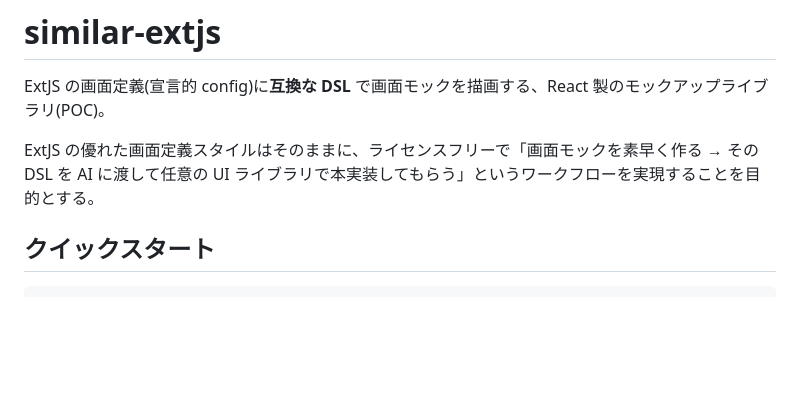
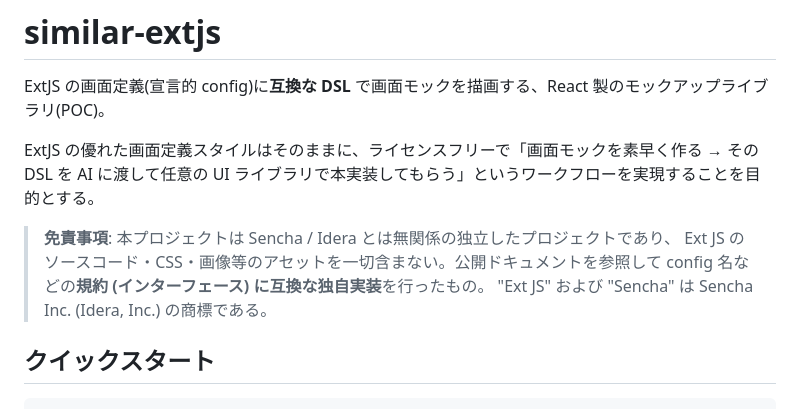
Before and after one commit to 6in/uivolve, a Markdown page: README.md, the part around the change. GitHub-like rendering; blank space fills up the shorter version.

```diff
--- a/README.md
+++ b/README.md
@@ -3,6 +3,11 @@
 ExtJS の画面定義(宣言的 config)に**互換な DSL** で画面モックを描画する、React 製のモックアップライブラリ(POC)。
 
 ExtJS の優れた画面定義スタイルはそのままに、ライセンスフリーで「画面モックを素早く作る → その DSL を AI に渡して任意の UI ライブラリで本実装してもらう」というワークフローを実現することを目的とする。
+
+> **免責事項**: 本プロジェクトは Sencha / Idera とは無関係の独立したプロジェクトであり、
+> Ext JS のソースコード・CSS・画像等のアセットを一切含まない。公開ドキュメントを参照して
+> config 名などの**規約 (インターフェース) に互換な独自実装**を行ったもの。
+> "Ext JS" および "Sencha" は Sencha Inc. (Idera, Inc.) の商標である。
 
 ## クイックスタート
 
```
Also changed, not shown: CLAUDE.md (+3 -0 lines).
